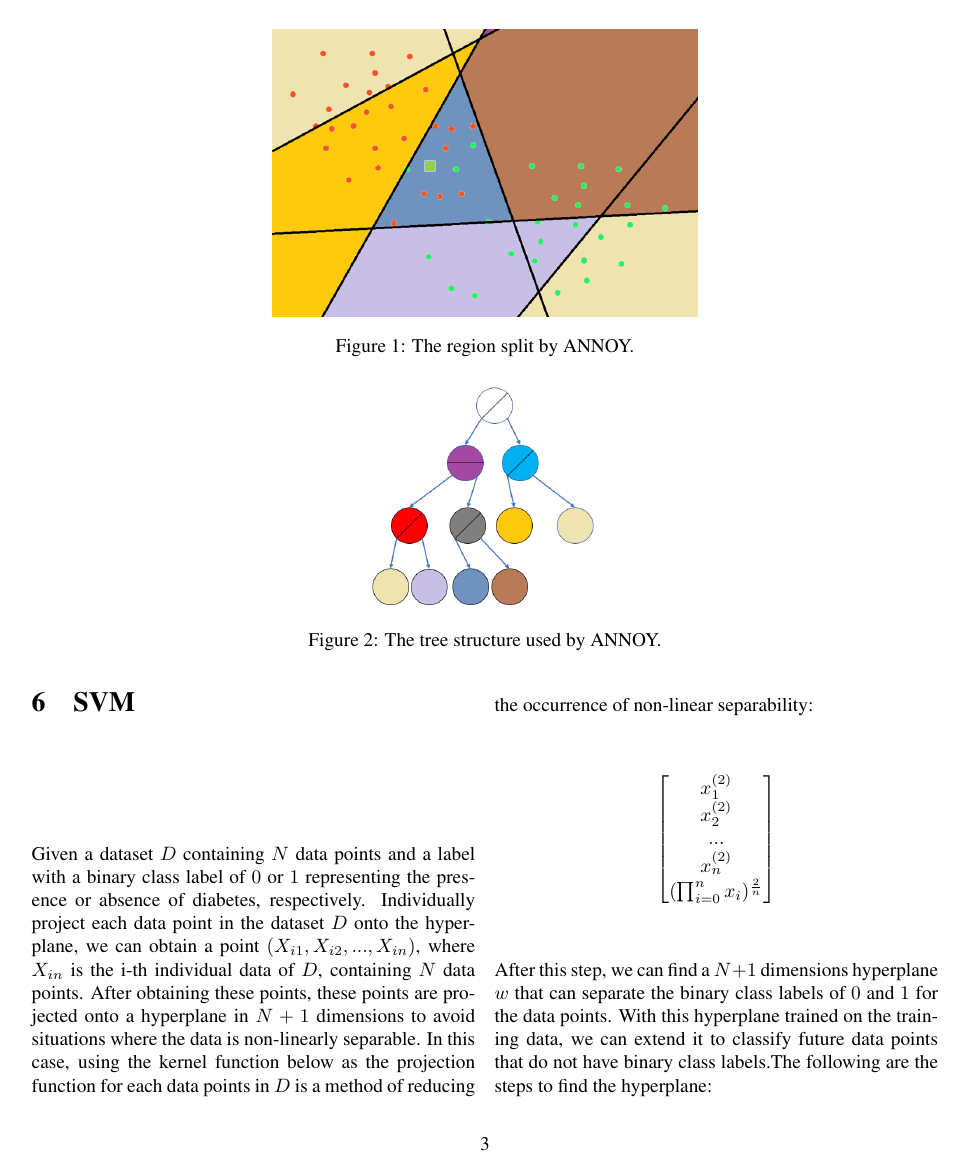
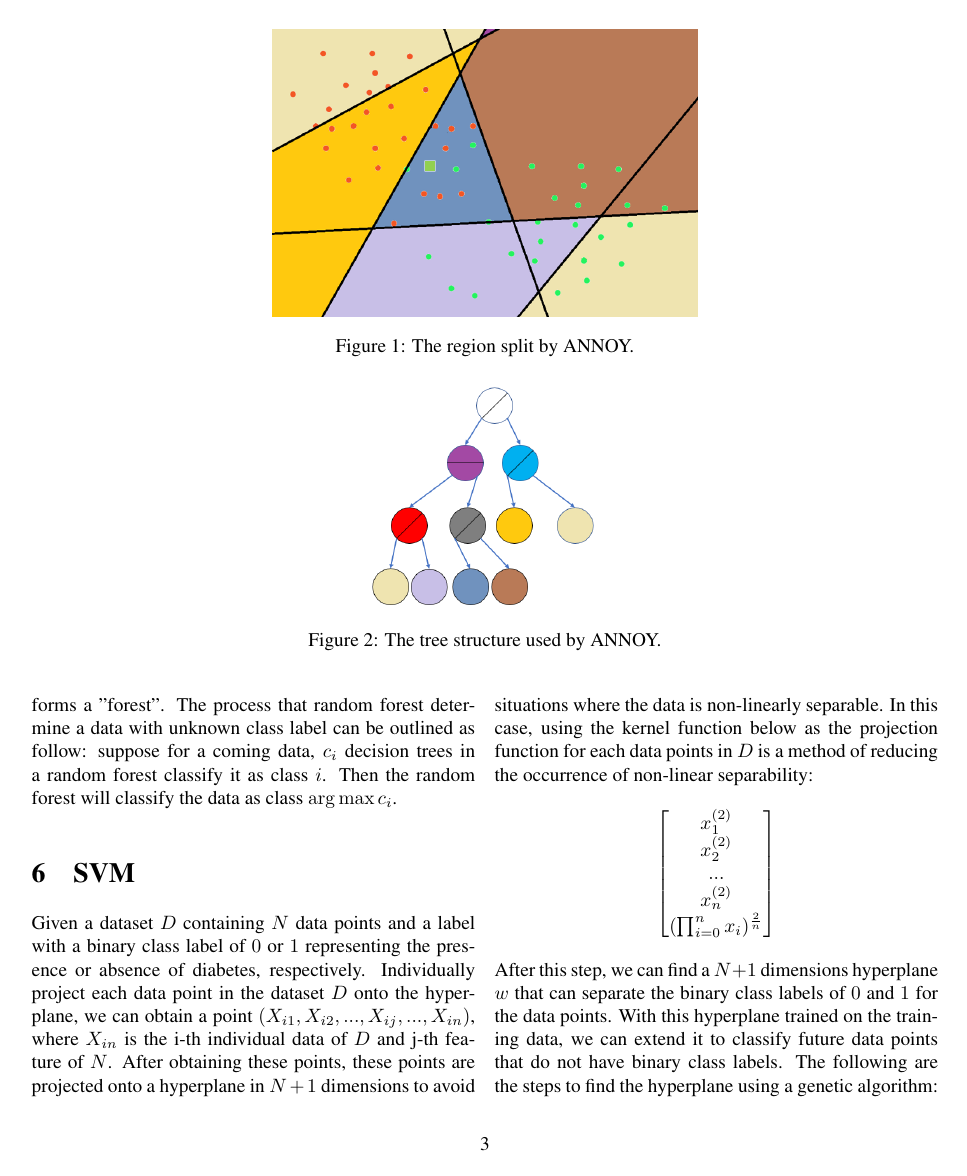
Before and after one commit to OEmiliatanO/CSE_data_mining, a LaTeX problem sheet (hw1/paper/main.tex): page 3 of 4 before the commit and page 3 of 5 after it. Compiled offline with pdfLaTeX.

Commit message:
svm is written (but it wasn't written very accurately)

```diff
--- a/hw1/paper/main.tex
+++ b/hw1/paper/main.tex
@@ -159,7 +159,7 @@
   $c_i$ decision trees in a random forest classify it as class $i$. Then the random forest will classify the data as class $\arg\max c_i$.
 
 \section{SVM}
- Given a dataset $D$ containing $N$ data points and a label with a binary class label of $0$ or $1$ representing the presence or absence of diabetes, respectively. Individually project each data point in the dataset $D$ onto the hyperplane, we can obtain a point $(X_{i1}, X_{i2}, ... , X_{in})$, where $X_{in}$ is the i-th individual data of $D$, containing $N$ data points. After obtaining these points, these points are projected onto a hyperplane in $N+1$ dimensions to avoid situations where the data is non-linearly separable.
+ Given a dataset $D$ containing $N$ data points and a label with a binary class label of $0$ or $1$ representing the presence or absence of diabetes, respectively. Individually project each data point in the dataset $D$ onto the hyperplane, we can obtain a point $(X_{i1}, X_{i2}, ..., X_{ij}, ..., X_{in})$, where $X_{in}$ is the i-th individual data of $D$ and  j-th feature of $N$. After obtaining these points, these points are projected onto a hyperplane in $N+1$ dimensions to avoid situations where the data is non-linearly separable.
  In this case, using the kernel function below as the projection function for each data points in $D$ is a method of reducing the occurrence of non-linear separability:
 $$\begin{bmatrix}x_1^{(2)} \\x_2^{(2)} \\... \\x_n^{(2)} \\ (\prod_{i=0}^{n} x_i)^{\frac{2}{n}} \end{bmatrix}$$
- After this step, we can find a $N+1$ dimensions hyperplane $w$ that can separate the binary class labels of $0$ and $1$ for the data points. With this hyperplane trained on the training data, we can extend it to classify future data points that do not have binary class labels.The following are the steps to find the hyperplane:
+ After this step, we can find a $N+1$ dimensions hyperplane $w$ that can separate the binary class labels of $0$ and $1$ for the data points. With this hyperplane trained on the training data, we can extend it to classify future data points that do not have binary class labels. The following are the steps to find the hyperplane using a genetic algorithm:
```
Also changed, not shown: hw1/paper/main.pdf, hw1/paper/main.tex (5 more changed lines), 1 other file.
